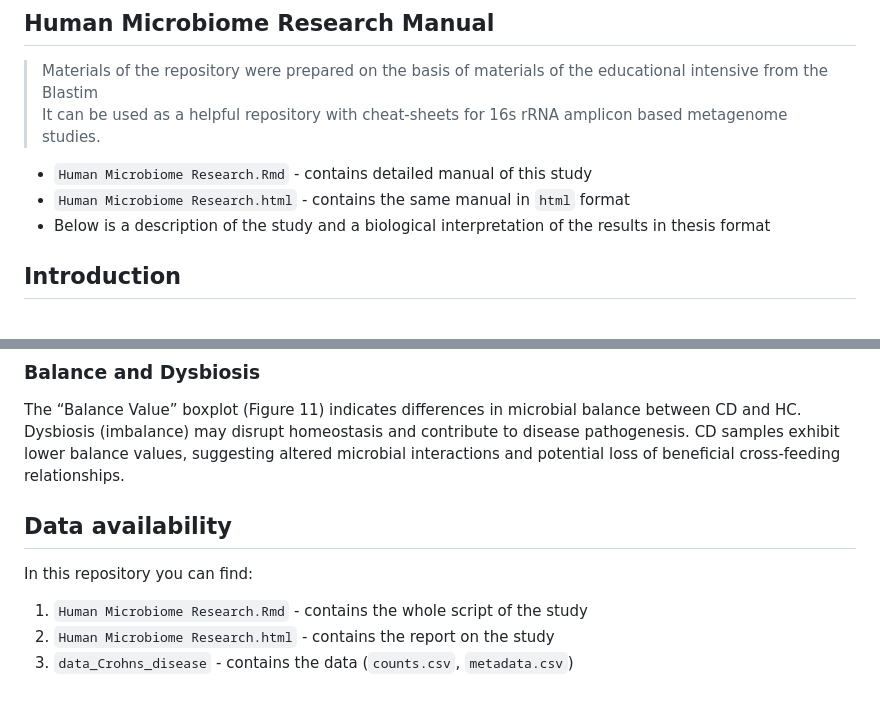
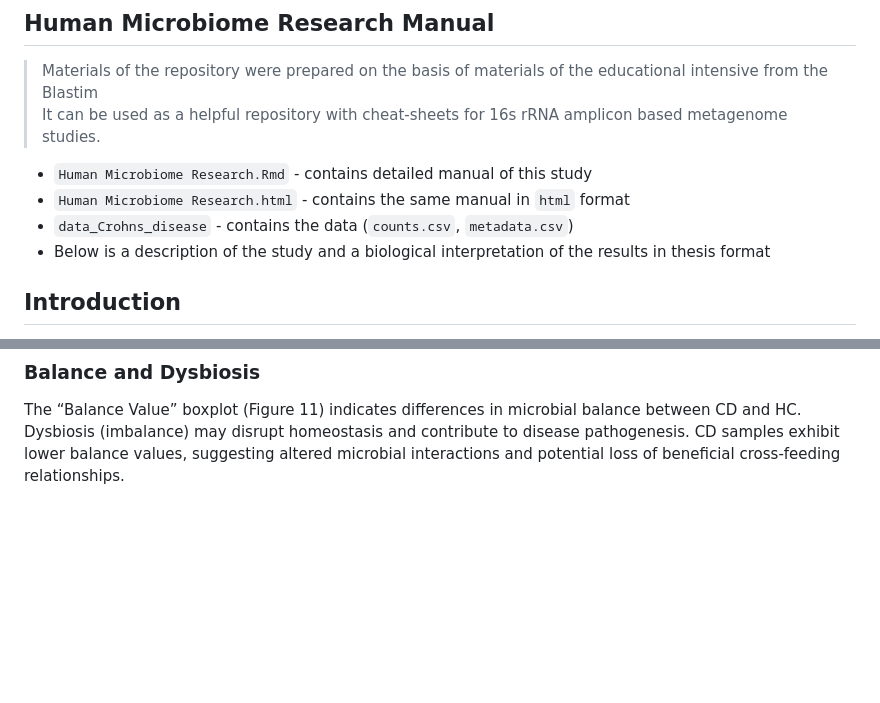
Before and after one commit to iliapopov17/Human-Microbiome-Research-Manual, a Markdown page: README.md, 2 parts joined by grey strips. Drawn GitHub-style; blank space fills up the shorter version.

```diff
--- a/README.md
+++ b/README.md
@@ -5,6 +5,7 @@
 
 - `Human Microbiome Research.Rmd` - contains detailed manual of this study
 - `Human Microbiome Research.html` - contains the same manual in `html` format
+- `data_Crohns_disease` - contains the data (`counts.csv`, `metadata.csv`)
 - Below is a description of the study and a biological interpretation of the results in thesis format
 
 ## Introduction
@@ -158,11 +159,3 @@ Functional metagenomic analyses are warranted to explore specific pathways assoc
 ### Balance and Dysbiosis
 The “Balance Value” boxplot (Figure 11) indicates differences in microbial balance between CD and HC. Dysbiosis (imbalance) may disrupt homeostasis and contribute to disease pathogenesis.
 CD samples exhibit lower balance values, suggesting altered microbial interactions and potential loss of beneficial cross-feeding relationships.
-
-## Data availability
-
-In this repository you can find:
-
-1) `Human Microbiome Research.Rmd` - contains the whole script of the study
-2) `Human Microbiome Research.html` - contains the report on the study
-3) `data_Crohns_disease` - contains the data (`counts.csv`, `metadata.csv`)
```
